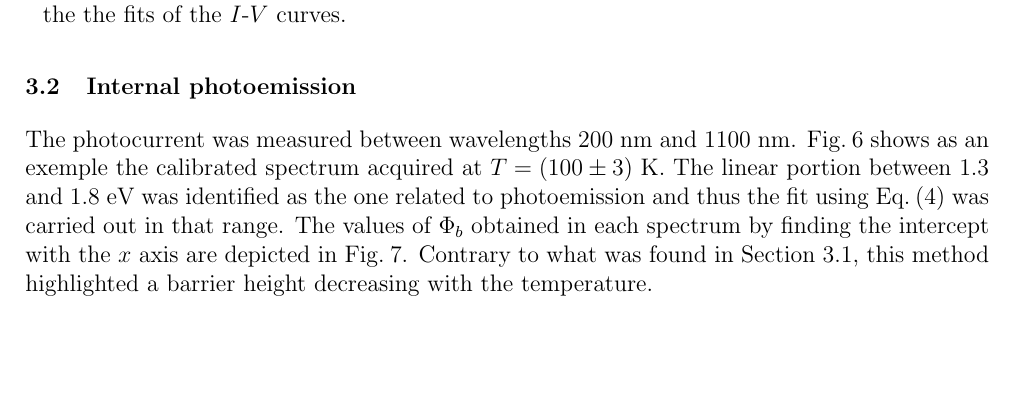
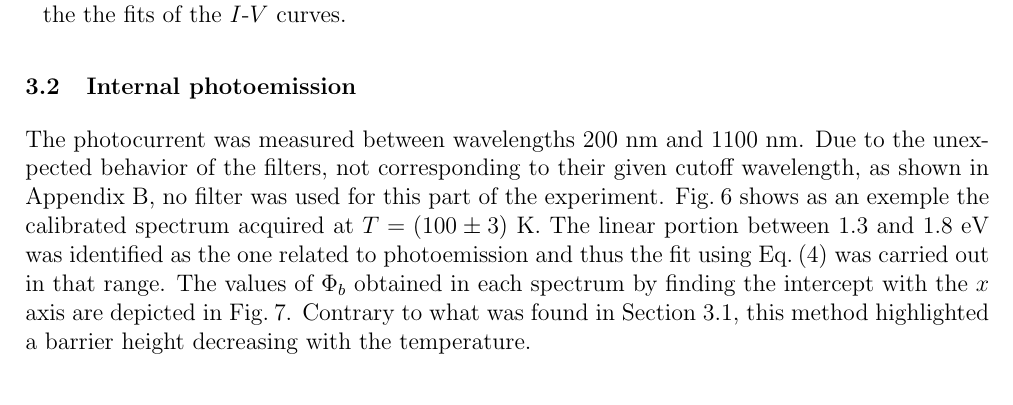
Before and after one commit to TomVdt/TPIII, a LaTeX document (06-photoemission-interne/rapport.tex, which reads 06-photoemission-interne/sections/2-results.tex): part of page 5 of 9, cut so that both start at the same text, the shorter picture padded with empty space. Compiled offline with pdfLaTeX.

Commit message:
really bs

```diff
--- a/06-photoemission-interne/sections/2-results.tex
+++ b/06-photoemission-interne/sections/2-results.tex
@@ -47,6 +47,7 @@ Although this results suggests a dependence in temperature of $\Phi_b$, a study
 
 \subsection{Internal photoemission} \label{sec:results_photoemission}
 The photocurrent was measured between wavelengths $200$ nm and $1100$ nm.
+Due to the unexpected behavior of the filters, not corresponding to their given cutoff wavelength, as shown in \autoref{sec:calibration_curves}, no filter was used for this part of the experiment.
 \autoref{fig:photocurrent_curve} shows as an exemple the calibrated spectrum acquired at $T = (100\pm3)$ K.
 The linear portion between $1.3$ and $1.8$ eV was identified as the one related to photoemission and thus the fit using \autoref{eq:fowler} was carried out in that range.
 The values of $\Phi_b$ obtained in each spectrum by finding the intercept with the $x$ axis are depicted in \autoref{fig:photoemission_phi}.
```
